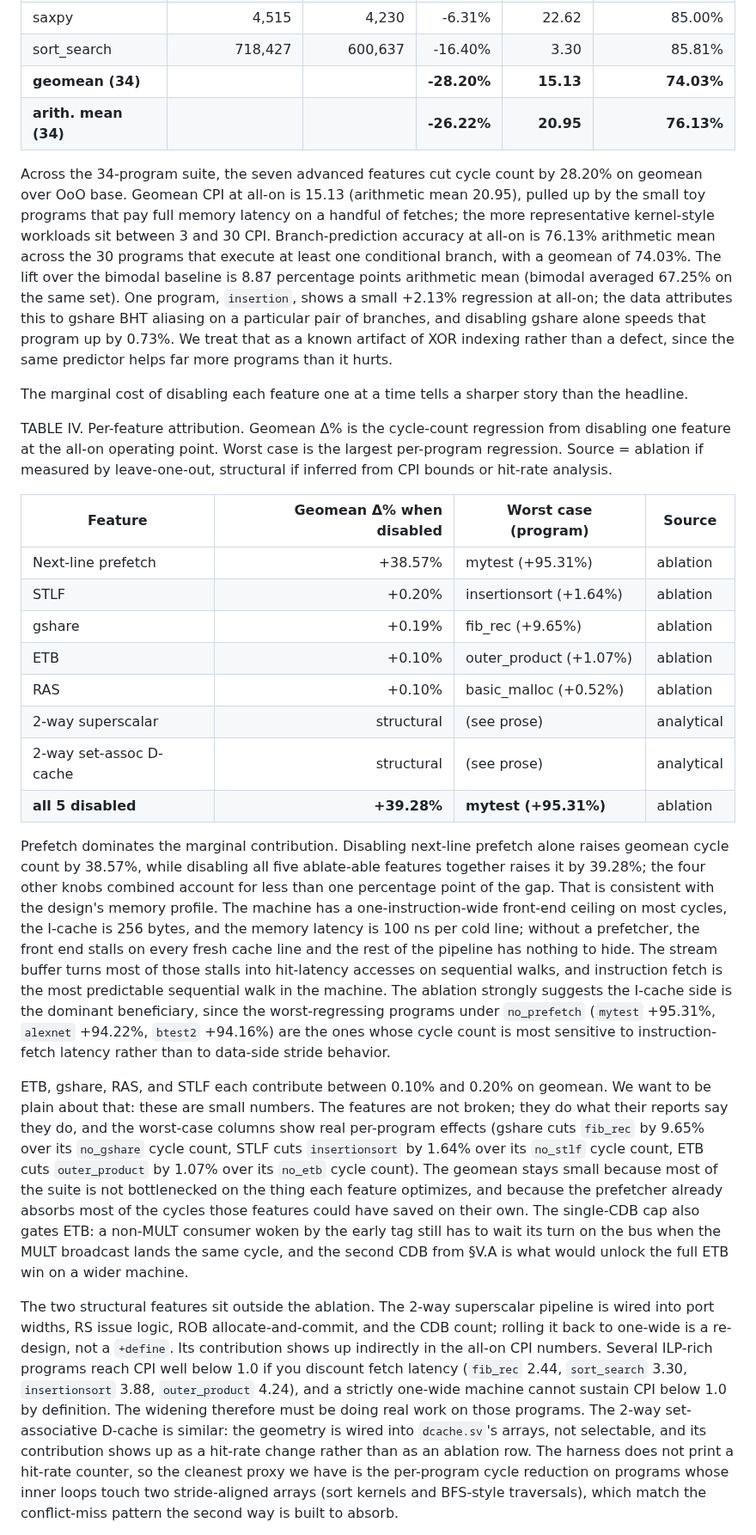
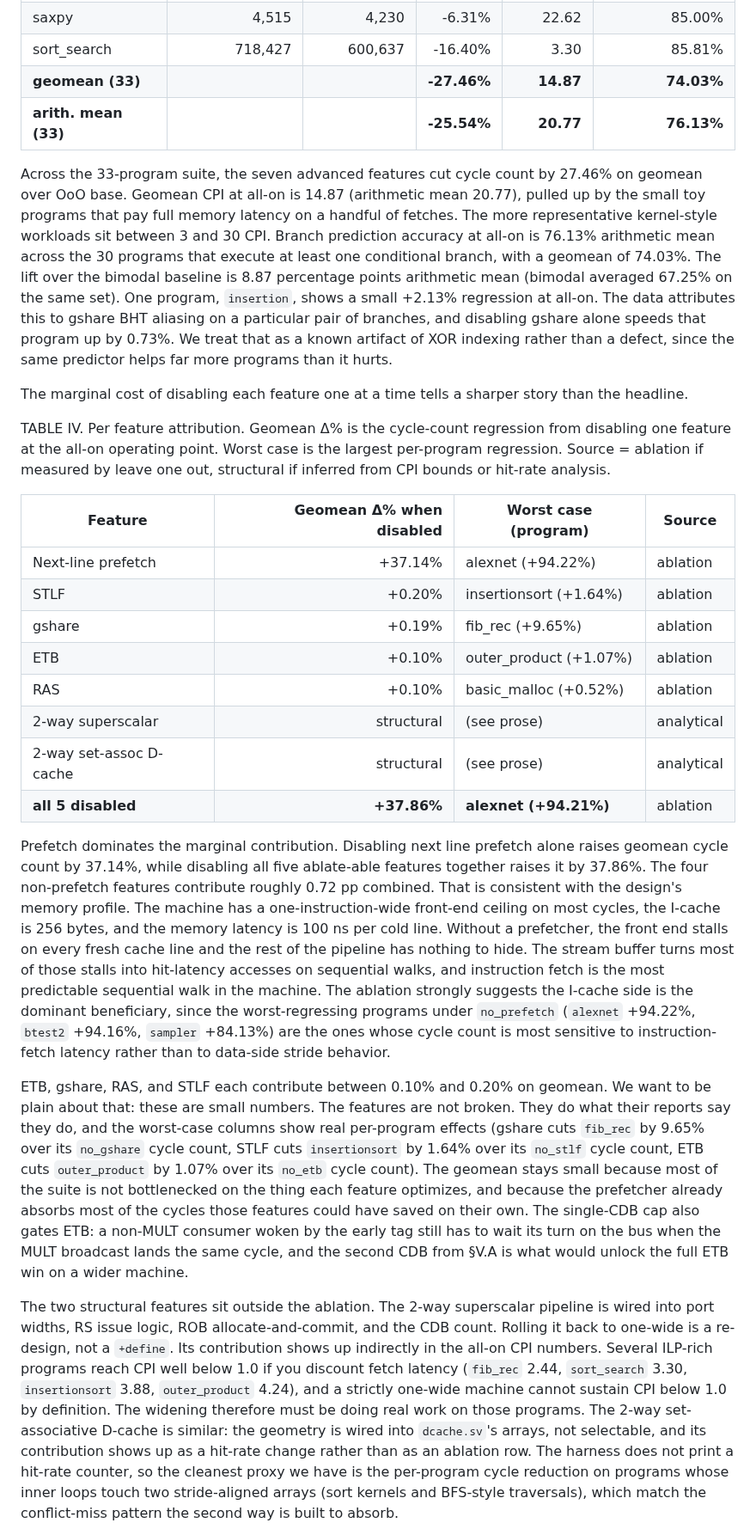
Before and after one commit to nyavana/4340-p4, a Markdown page: doc/final-report/draft.md, the part around one of its changes. Shown at 86% size. Drawn GitHub-style.

```diff
--- a/doc/final-report/draft.md
+++ b/doc/final-report/draft.md
@@ -237,29 +236,29 @@ TABLE III. Per-program performance, full 34-program suite. Same columns as Table
 | sampler | 6,220 | 3,378 | -45.69% | 30.71 | 74.35% |
 | saxpy | 4,515 | 4,230 | -6.31% | 22.62 | 85.00% |
 | sort_search | 718,427 | 600,637 | -16.40% | 3.30 | 85.81% |
-| **geomean (34)** | | | **-28.20%** | **15.13** | **74.03%** |
-| **arith. mean (34)** | | | **-26.22%** | **20.95** | **76.13%** |
+| **geomean (33)** | | | **-27.46%** | **14.87** | **74.03%** |
+| **arith. mean (33)** | | | **-25.54%** | **20.77** | **76.13%** |
 
-Across the 34-program suite, the seven advanced features cut cycle count by 28.20% on geomean over OoO base. Geomean CPI at all-on is 15.13 (arithmetic mean 20.95), pulled up by the small toy programs that pay full memory latency on a handful of fetches; the more representative kernel-style workloads sit between 3 and 30 CPI. Branch-prediction accuracy at all-on is 76.13% arithmetic mean across the 30 programs that execute at least one conditional branch, with a geomean of 74.03%. The lift over the bimodal baseline is 8.87 percentage points arithmetic mean (bimodal averaged 67.25% on the same set). One program, `insertion`, shows a small +2.13% regression at all-on; the data attributes this to gshare BHT aliasing on a particular pair of branches, and disabling gshare alone speeds that program up by 0.73%. We treat that as a known artifact of XOR indexing rather than a defect, since the same predictor helps far more programs than it hurts.
+Across the 33-program suite, the seven advanced features cut cycle count by 27.46% on geomean over OoO base. Geomean CPI at all-on is 14.87 (arithmetic mean 20.77), pulled up by the small toy programs that pay full memory latency on a handful of fetches. The more representative kernel-style workloads sit between 3 and 30 CPI. Branch prediction accuracy at all-on is 76.13% arithmetic mean across the 30 programs that execute at least one conditional branch, with a geomean of 74.03%. The lift over the bimodal baseline is 8.87 percentage points arithmetic mean (bimodal averaged 67.25% on the same set). One program, `insertion`, shows a small +2.13% regression at all-on. The data attributes this to gshare BHT aliasing on a particular pair of branches, and disabling gshare alone speeds that program up by 0.73%. We treat that as a known artifact of XOR indexing rather than a defect, since the same predictor helps far more programs than it hurts.
 
 The marginal cost of disabling each feature one at a time tells a sharper story than the headline.
 
-TABLE IV. Per-feature attribution. Geomean Δ% is the cycle-count regression from disabling one feature at the all-on operating point. Worst case is the largest per-program regression. Source = ablation if measured by leave-one-out, structural if inferred from CPI bounds or hit-rate analysis.
+TABLE IV. Per feature attribution. Geomean Δ% is the cycle-count regression from disabling one feature at the all-on operating point. Worst case is the largest per-program regression. Source = ablation if measured by leave one out, structural if inferred from CPI bounds or hit-rate analysis.
 
 | Feature | Geomean Δ% when disabled | Worst case (program) | Source |
 | --- | ---: | --- | --- |
-| Next-line prefetch | +38.57% | mytest (+95.31%) | ablation |
+| Next-line prefetch | +37.14% | alexnet (+94.22%) | ablation |
 | STLF | +0.20% | insertionsort (+1.64%) | ablation |
 | gshare | +0.19% | fib_rec (+9.65%) | ablation |
 | ETB | +0.10% | outer_product (+1.07%) | ablation |
 | RAS | +0.10% | basic_malloc (+0.52%) | ablation |
 | 2-way superscalar | structural | (see prose) | analytical |
 | 2-way set-assoc D-cache | structural | (see prose) | analytical |
-| **all 5 disabled** | **+39.28%** | **mytest (+95.31%)** | ablation |
+| **all 5 disabled** | **+37.86%** | **alexnet (+94.21%)** | ablation |
 
-Prefetch dominates the marginal contribution. Disabling next-line prefetch alone raises geomean cycle count by 38.57%, while disabling all five ablate-able features together raises it by 39.28%; the four other knobs combined account for less than one percentage point of the gap. That is consistent with the design's memory profile. The machine has a one-instruction-wide front-end ceiling on most cycles, the I-cache is 256 bytes, and the memory latency is 100 ns per cold line; without a prefetcher, the front end stalls on every fresh cache line and the rest of the pipeline has nothing to hide. The stream buffer turns most of those stalls into hit-latency accesses on sequential walks, and instruction fetch is the most predictable sequential walk in the machine. The ablation strongly suggests the I-cache side is the dominant beneficiary, since the worst-regressing programs under `no_prefetch` (`mytest` +95.31%, `alexnet` +94.22%, `btest2` +94.16%) are the ones whose cycle count is most sensitive to instruction-fetch latency rather than to data-side stride behavior.
+Prefetch dominates the marginal contribution. Disabling next line prefetch alone raises geomean cycle count by 37.14%, while disabling all five ablate-able features together raises it by 37.86%. The four non-prefetch features contribute roughly 0.72 pp combined. That is consistent with the design's memory profile. The machine has a one-instruction-wide front-end ceiling on most cycles, the I-cache is 256 bytes, and the memory latency is 100 ns per cold line. Without a prefetcher, the front end stalls on every fresh cache line and the rest of the pipeline has nothing to hide. The stream buffer turns most of those stalls into hit-latency accesses on sequential walks, and instruction fetch is the most predictable sequential walk in the machine. The ablation strongly suggests the I-cache side is the dominant beneficiary, since the worst-regressing programs under `no_prefetch` (`alexnet` +94.22%, `btest2` +94.16%, `sampler` +84.13%) are the ones whose cycle count is most sensitive to instruction-fetch latency rather than to data-side stride behavior.
 
-ETB, gshare, RAS, and STLF each contribute between 0.10% and 0.20% on geomean. We want to be plain about that: these are small numbers. The features are not broken; they do what their reports say they do, and the worst-case columns show real per-program effects (gshare cuts `fib_rec` by 9.65% over its `no_gshare` cycle count, STLF cuts `insertionsort` by 1.64% over its `no_stlf` cycle count, ETB cuts `outer_product` by 1.07% over its `no_etb` cycle count). The geomean stays small because most of the suite is not bottlenecked on the thing each feature optimizes, and because the prefetcher already absorbs most of the cycles those features could have saved on their own. The single-CDB cap also gates ETB: a non-MULT consumer woken by the early tag still has to wait its turn on the bus when the MULT broadcast lands the same cycle, and the second CDB from §V.A is what would unlock the full ETB win on a wider machine.
+ETB, gshare, RAS, and STLF each contribute between 0.10% and 0.20% on geomean. We want to be plain about that: these are small numbers. The features are not broken. They do what their reports say they do, and the worst-case columns show real per-program effects (gshare cuts `fib_rec` by 9.65% over its `no_gshare` cycle count, STLF cuts `insertionsort` by 1.64% over its `no_stlf` cycle count, ETB cuts `outer_product` by 1.07% over its `no_etb` cycle count). The geomean stays small because most of the suite is not bottlenecked on the thing each feature optimizes, and because the prefetcher already absorbs most of the cycles those features could have saved on their own. The single-CDB cap also gates ETB: a non-MULT consumer woken by the early tag still has to wait its turn on the bus when the MULT broadcast lands the same cycle, and the second CDB from §V.A is what would unlock the full ETB win on a wider machine.
 
-The two structural features sit outside the ablation. The 2-way superscalar pipeline is wired into port widths, RS issue logic, ROB allocate-and-commit, and the CDB count; rolling it back to one-wide is a re-design, not a `+define`. Its contribution shows up indirectly in the all-on CPI numbers. Several ILP-rich programs reach CPI well below 1.0 if you discount fetch latency (`fib_rec` 2.44, `sort_search` 3.30, `insertionsort` 3.88, `outer_product` 4.24), and a strictly one-wide machine cannot sustain CPI below 1.0 by definition. The widening therefore must be doing real work on those programs. The 2-way set-associative D-cache is similar: the geometry is wired into `dcache.sv`'s arrays, not selectable, and its contribution shows up as a hit-rate change rather than as an ablation row. The harness does not print a hit-rate counter, so the cleanest proxy we have is the per-program cycle reduction on programs whose inner loops touch two stride-aligned arrays (sort kernels and BFS-style traversals), which match the conflict-miss pattern the second way is built to absorb.
+The two structural features sit outside the ablation. The 2-way superscalar pipeline is wired into port widths, RS issue logic, ROB allocate-and-commit, and the CDB count. Rolling it back to one-wide is a re-design, not a `+define`. Its contribution shows up indirectly in the all-on CPI numbers. Several ILP-rich programs reach CPI well below 1.0 if you discount fetch latency (`fib_rec` 2.44, `sort_search` 3.30, `insertionsort` 3.88, `outer_product` 4.24), and a strictly one-wide machine cannot sustain CPI below 1.0 by definition. The widening therefore must be doing real work on those programs. The 2-way set-associative D-cache is similar: the geometry is wired into `dcache.sv`'s arrays, not selectable, and its contribution shows up as a hit-rate change rather than as an ablation row. The harness does not print a hit-rate counter, so the cleanest proxy we have is the per-program cycle reduction on programs whose inner loops touch two stride-aligned arrays (sort kernels and BFS-style traversals), which match the conflict-miss pattern the second way is built to absorb.
 
```
Also changed, not shown: other parts of doc/final-report/draft.md (+71 -64 lines).
